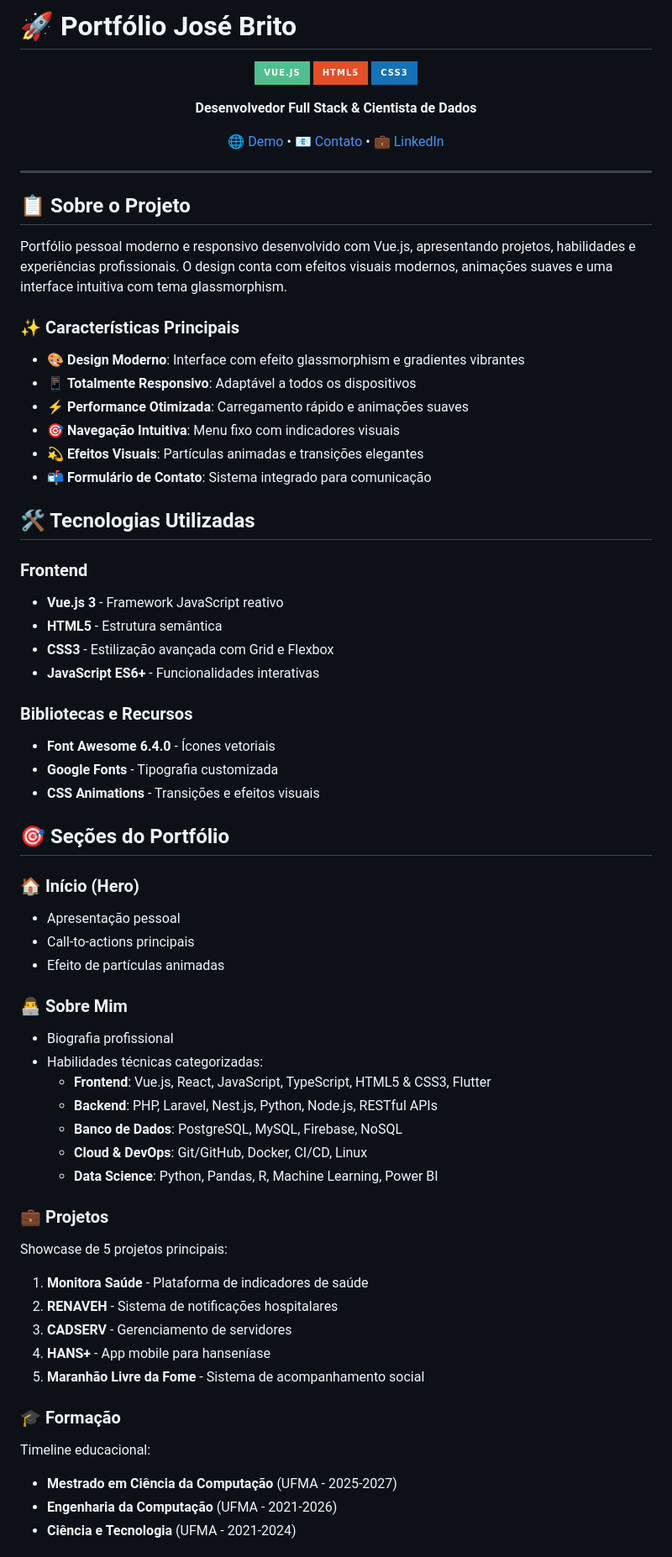
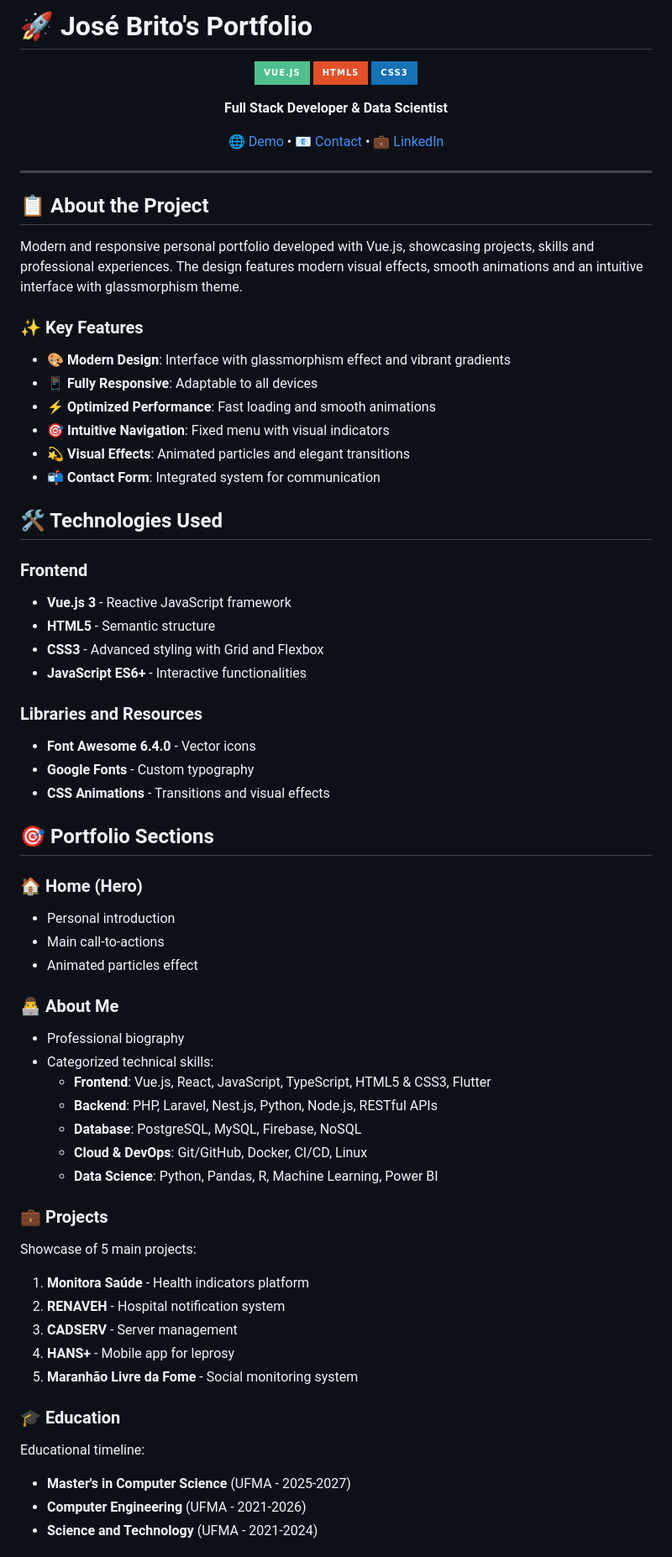
Before and after one commit to josevbrito/josevbrito.github.io, a Markdown page: README.md, the part around one of its changes. Shown at 84% size. GitHub-like rendering; badges without logos.

Commit message:
feat: :art: Update README

```diff
--- a/README.md
+++ b/README.md
@@ -1,4 +1,4 @@
-# 🚀 Portfólio José Brito
+# 🚀 José Brito's Portfolio
 
 <div align="center">
 
@@ -6,69 +6,68 @@
 ![HTML5](https://img.shields.io/badge/HTML5-E34F26?style=for-the-badge&logo=html5&logoColor=white)
 ![CSS3](https://img.shields.io/badge/CSS3-1572B6?style=for-the-badge&logo=css3&logoColor=white)
 
-**Desenvolvedor Full Stack & Cientista de Dados**
+**Full Stack Developer & Data Scientist**
 
-[🌐 Demo](https://josevbrito.dev) • [📧 Contato](mailto:josevbrito.tech@gmail.com) • [💼 LinkedIn](https://linkedin.com/in/josevbrito)
+[🌐 Demo](https://josevbrito.dev) • [📧 Contact](mailto:josevbrito.tech@gmail.com) • [💼 LinkedIn](https://linkedin.com/in/josevbrito)
 
 </div>
 
 ---
 
-## 📋 Sobre o Projeto
+## 📋 About the Project
 
-Portfólio pessoal moderno e responsivo desenvolvido com Vue.js, apresentando projetos, habilidades e experiências profissionais. O design conta com efeitos visuais modernos, animações suaves e uma interface intuitiva com tema glassmorphism.
+Modern and responsive personal portfolio developed with Vue.js, showcasing projects, skills and professional experiences. The design features modern visual effects, smooth animations and an intuitive interface with glassmorphism theme.
 
-### ✨ Características Principais
+### ✨ Key Features
 
-- 🎨 **Design Moderno**: Interface com efeito glassmorphism e gradientes vibrantes
-- 📱 **Totalmente Responsivo**: Adaptável a todos os dispositivos
-- ⚡ **Performance Otimizada**: Carregamento rápido e animações suaves
-- 🎯 **Navegação Intuitiva**: Menu fixo com indicadores visuais
-- 💫 **Efeitos Visuais**: Partículas animadas e transições elegantes
-- 📬 **Formulário de Contato**: Sistema integrado para comunicação
+- 🎨 **Modern Design**: Interface with glassmorphism effect and vibrant gradients
+- 📱 **Fully Responsive**: Adaptable to all devices
+- ⚡ **Optimized Performance**: Fast loading and smooth animations
+- 🎯 **Intuitive Navigation**: Fixed menu with visual indicators
+- 💫 **Visual Effects**: Animated particles and elegant transitions
+- 📬 **Contact Form**: Integrated system for communication
 
-## 🛠️ Tecnologias Utilizadas
+## 🛠️ Technologies Used
 
 ### Frontend
-- **Vue.js 3** - Framework JavaScript reativo
-- **HTML5** - Estrutura semântica
-- **CSS3** - Estilização avançada com Grid e Flexbox
-- **JavaScript ES6+** - Funcionalidades interativas
+- **Vue.js 3** - Reactive JavaScript framework
+- **HTML5** - Semantic structure
+- **CSS3** - Advanced styling with Grid and Flexbox
+- **JavaScript ES6+** - Interactive functionalities
 
-### Bibliotecas e Recursos
-- **Font Awesome 6.4.0** - Ícones vetoriais
-- **Google Fonts** - Tipografia customizada
-- **CSS Animations** - Transições e efeitos visuais
+### Libraries and Resources
+- **Font Awesome 6.4.0** - Vector icons
+- **Google Fonts** - Custom typography
+- **CSS Animations** - Transitions and visual effects
 
+## 🎯 Portfolio Sections
 
-## 🎯 Seções do Portfólio
+### 🏠 Home (Hero)
+- Personal introduction
+- Main call-to-actions
+- Animated particles effect
 
-### 🏠 Início (Hero)
-- Apresentação pessoal
-- Call-to-actions principais
-- Efeito de partículas animadas
-
-### 👨‍💻 Sobre Mim
-- Biografia profissional
-- Habilidades técnicas categorizadas:
+### 👨‍💻 About Me
+- Professional biography
+- Categorized technical skills:
   - **Frontend**: Vue.js, React, JavaScript, TypeScript, HTML5 & CSS3, Flutter
   - **Backend**: PHP, Laravel, Nest.js, Python, Node.js, RESTful APIs
-  - **Banco de Dados**: PostgreSQL, MySQL, Firebase, NoSQL
+  - **Database**: PostgreSQL, MySQL, Firebase, NoSQL
   - **Cloud & DevOps**: Git/GitHub, Docker, CI/CD, Linux
   - **Data Science**: Python, Pandas, R, Machine Learning, Power BI
 
-### 💼 Projetos
-Showcase de 5 projetos principais:
+### 💼 Projects
+Showcase of 5 main projects:
 
-1. **Monitora Saúde** - Plataforma de indicadores de saúde
-2. **RENAVEH** - Sistema de notificações hospitalares
-3. **CADSERV** - Gerenciamento de servidores
-4. **HANS+** - App mobile para hanseníase
-5. **Maranhão Livre da Fome** - Sistema de acompanhamento social
+1. **Monitora Saúde** - Health indicators platform
+2. **RENAVEH** - Hospital notification system
+3. **CADSERV** - Server management
+4. **HANS+** - Mobile app for leprosy
+5. **Maranhão Livre da Fome** - Social monitoring system
 
-### 🎓 Formação
-Timeline educacional:
-- **Mestrado em Ciência da Computação** (UFMA - 2025-2027)
-- **Engenharia da Computação** (UFMA - 2021-2026)
-- **Ciência e Tecnologia** (UFMA - 2021-2024)
+### 🎓 Education
+Educational timeline:
+- **Master's in Computer Science** (UFMA - 2025-2027)
+- **Computer Engineering** (UFMA - 2021-2026)
+- **Science and Technology** (UFMA - 2021-2024)
 
```
Also changed, not shown: other parts of README.md (+47 -47 lines).
